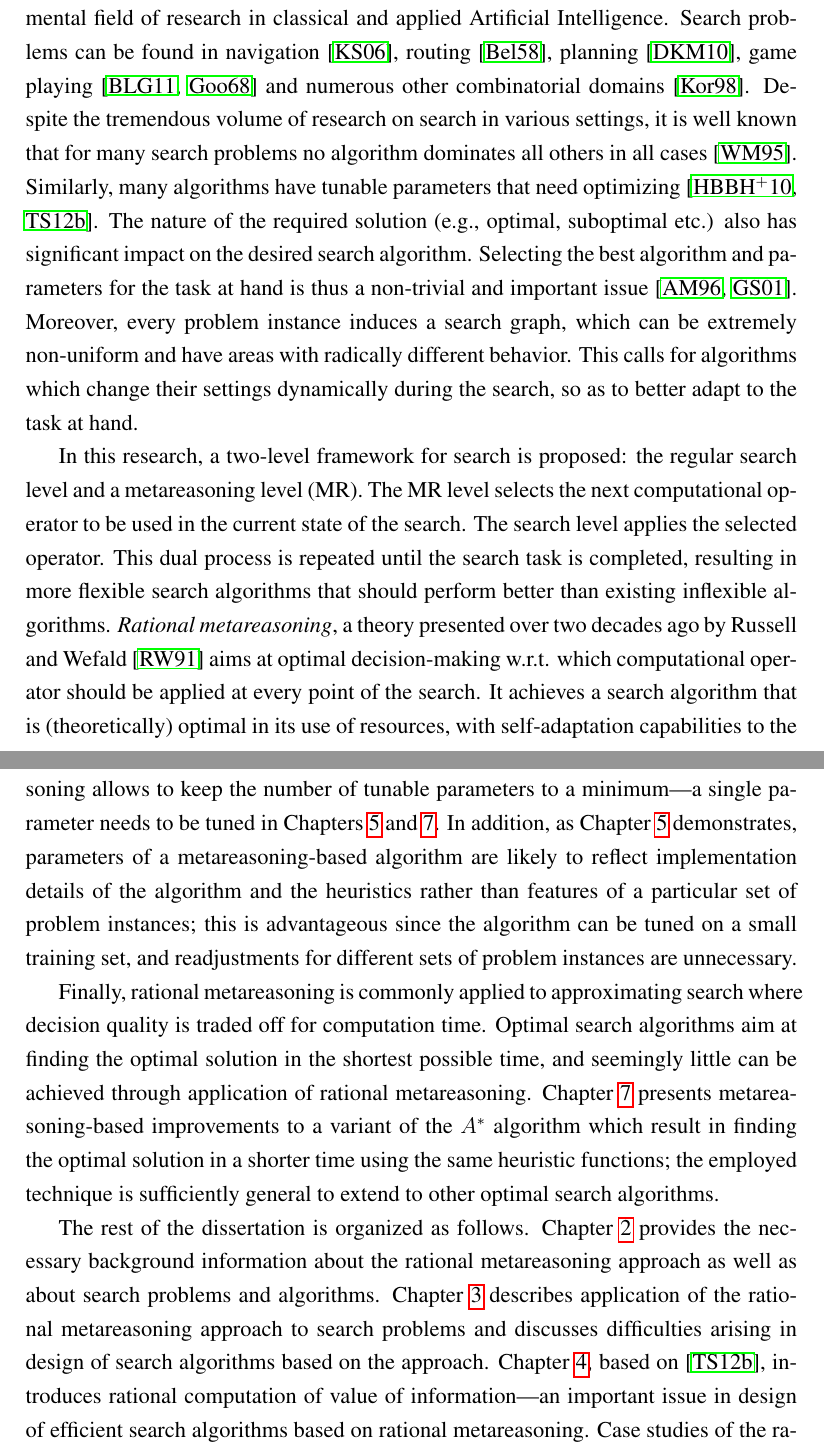
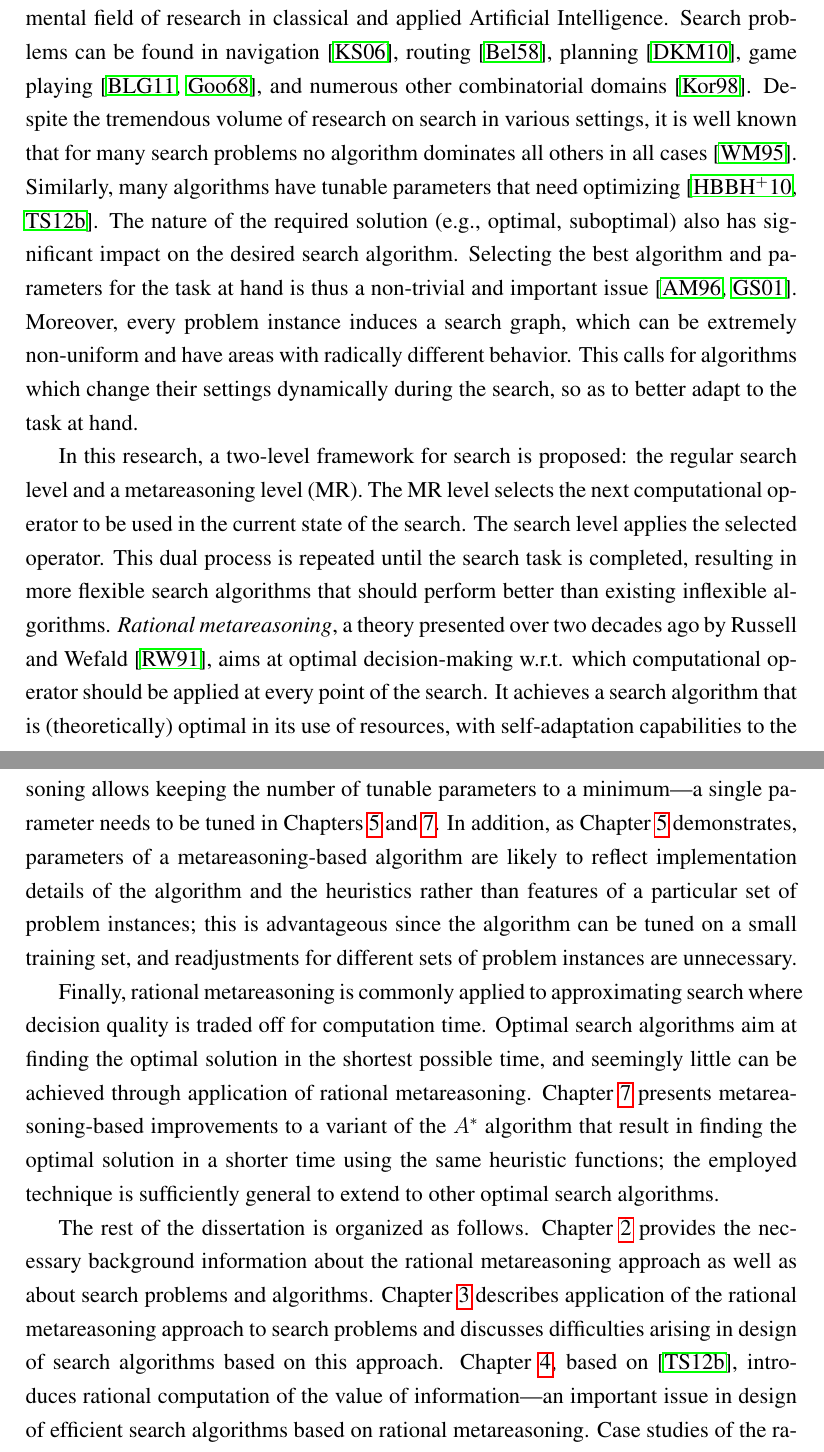
Before and after one commit to ThuriyaThwin/CSP_PHD, a LaTeX thesis (thesis/thesis.tex, which reads thesis/intro.tex): two parts of pages 7 and 9 of 94, joined at a grey line, cut so that both start at the same text. Compiled offline with pdfLaTeX.

Commit message:
abstract, intro ednas corrections

```diff
--- a/thesis/intro.tex
+++ b/thesis/intro.tex
@@ -3,14 +3,14 @@ is a fundamental field of research in classical and applied Artificial
 Intelligence. Search problems can be found in
 navigation~\cite{Kocsis.uct}, routing~\cite{Bellman.routing},
 planning~\cite{Domshlak.maxornot}, game
-playing \cite{Braudis.pachi,Good.chess} and numerous other
+playing \cite{Braudis.pachi,Good.chess}, and numerous other
 combinatorial domains~\cite{Korf.partitioning}.  Despite the
 tremendous volume of research on search in various settings, it is
 well known that for many search problems no algorithm dominates all
 others in all cases~\cite{Wolpert.nofree}. Similarly, many algorithms
 have tunable parameters that need
 optimizing~\cite{Hutter.spo,TolpinShimony.raticomp}. The nature of the
-required solution (e.g., optimal, suboptimal etc.) also has
+required solution (e.g., optimal, suboptimal) also has
 significant impact on the desired search algorithm. Selecting the best
 algorithm and parameters for the task at hand is thus a non-trivial
 and important issue~\cite{Allen.selheur,Gomes.portfolio}. Moreover,
@@ -27,7 +27,7 @@ operator. This dual process is repeated until the search task is
 completed, resulting in more flexible search algorithms that should
 perform better than existing inflexible algorithms.  \textit{Rational
 metareasoning}, a theory presented over two decades ago by Russell and
-Wefald~\cite{Russell.right} aims at optimal decision-making
+Wefald~\cite{Russell.right}, aims at optimal decision-making
 w.r.t. which computational operator should be applied at every point
 of the search. It achieves a search algorithm that is (theoretically)
 optimal in its use of resources, with self-adaptation capabilities to
@@ -78,7 +78,7 @@ estimate based on recurring actions of the same kind.
 
 Advanced search algorithms are often parameterized and require tuning
 to achieve the best performance. Building an algorithm upon the
-principles of rational metareasoning allows to keep the number of
+principles of rational metareasoning allows keeping the number of
 tunable parameters to a minimum---a single parameter needs to be tuned
 in Chapters~\ref{ch:cs-csp}~and~\ref{ch:cs-rla}. In addition, as
 Chapter~\ref{ch:cs-csp} demonstrates, parameters
@@ -95,7 +95,7 @@ search algorithms aim at finding the optimal solution in the shortest
 possible time, and seemingly little can be achieved through
 application of rational metareasoning.  Chapter~\ref{ch:cs-rla}
 presents meta\-rea\-soning-based improvements to a variant of
-the \astar~algorithm which result in finding the optimal solution in a
+the \astar~algorithm that result in finding the optimal solution in a
 shorter time using the same heuristic functions; the employed
 technique is sufficiently general to extend to other optimal
 search algorithms.
@@ -105,10 +105,10 @@ provides the necessary background information about the rational
 metareasoning approach as well as about search problems and
 algorithms. Chapter~\ref{ch:ramesrch} describes application of the
 rational metareasoning approach to search problems and discusses
-difficulties arising in design of search algorithms based on the
+difficulties arising in design of search algorithms based on this
 approach. Chapter~\ref{ch:raticomp}, based
 on \cite{TolpinShimony.raticomp}, introduces rational computation of
-value of information---an important issue in design of efficient
+the value of information---an important issue in design of efficient
 search algorithms based on rational metareasoning. Case studies of the
 rational metareasoning approach in several search problems are
 presented and evaluated in Chapters~\ref{ch:cs-csp}--\ref{ch:cs-rla} (based
```
Also changed, not shown: thesis/abstract.tex (+2 -2 lines), thesis/intro.tex (4 more changed lines).
